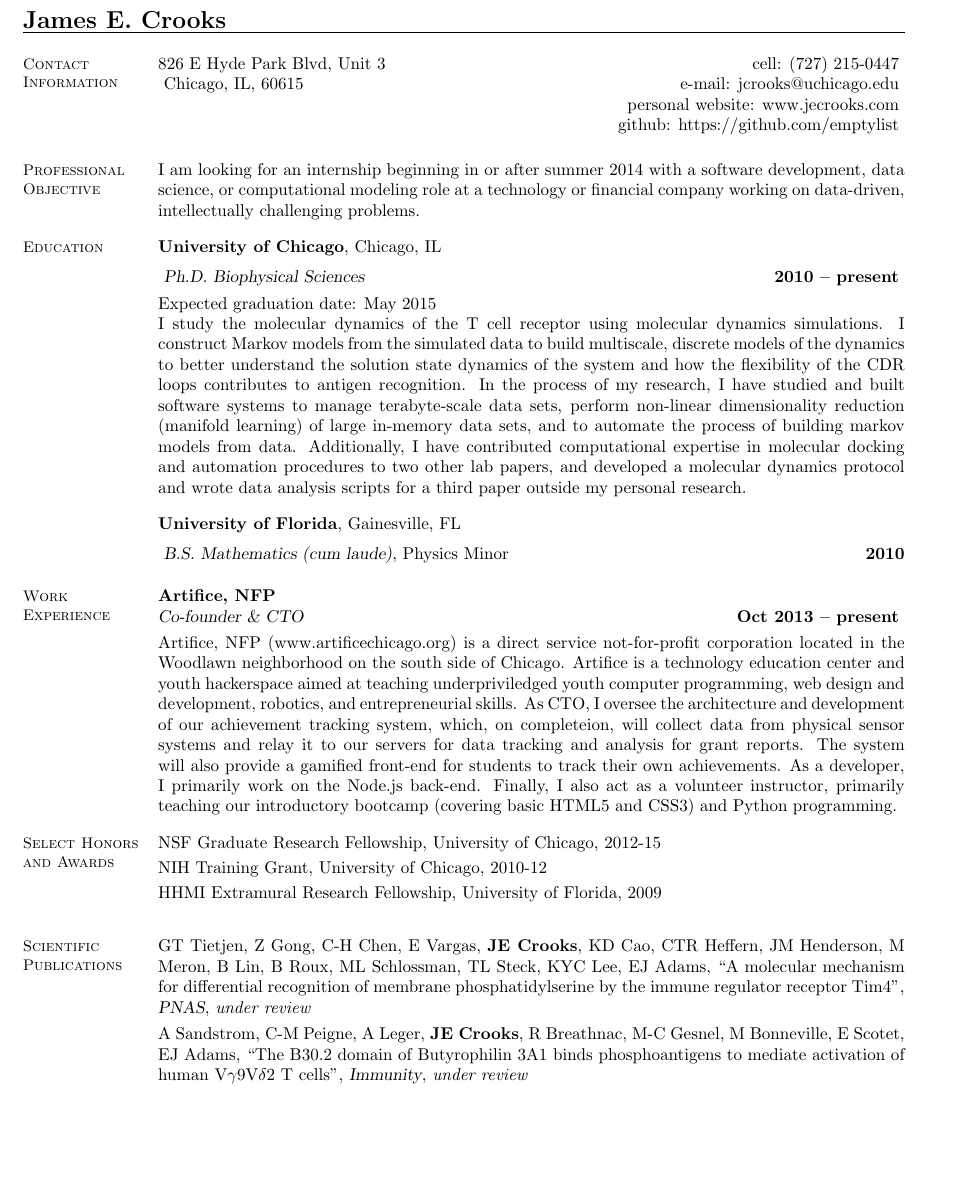
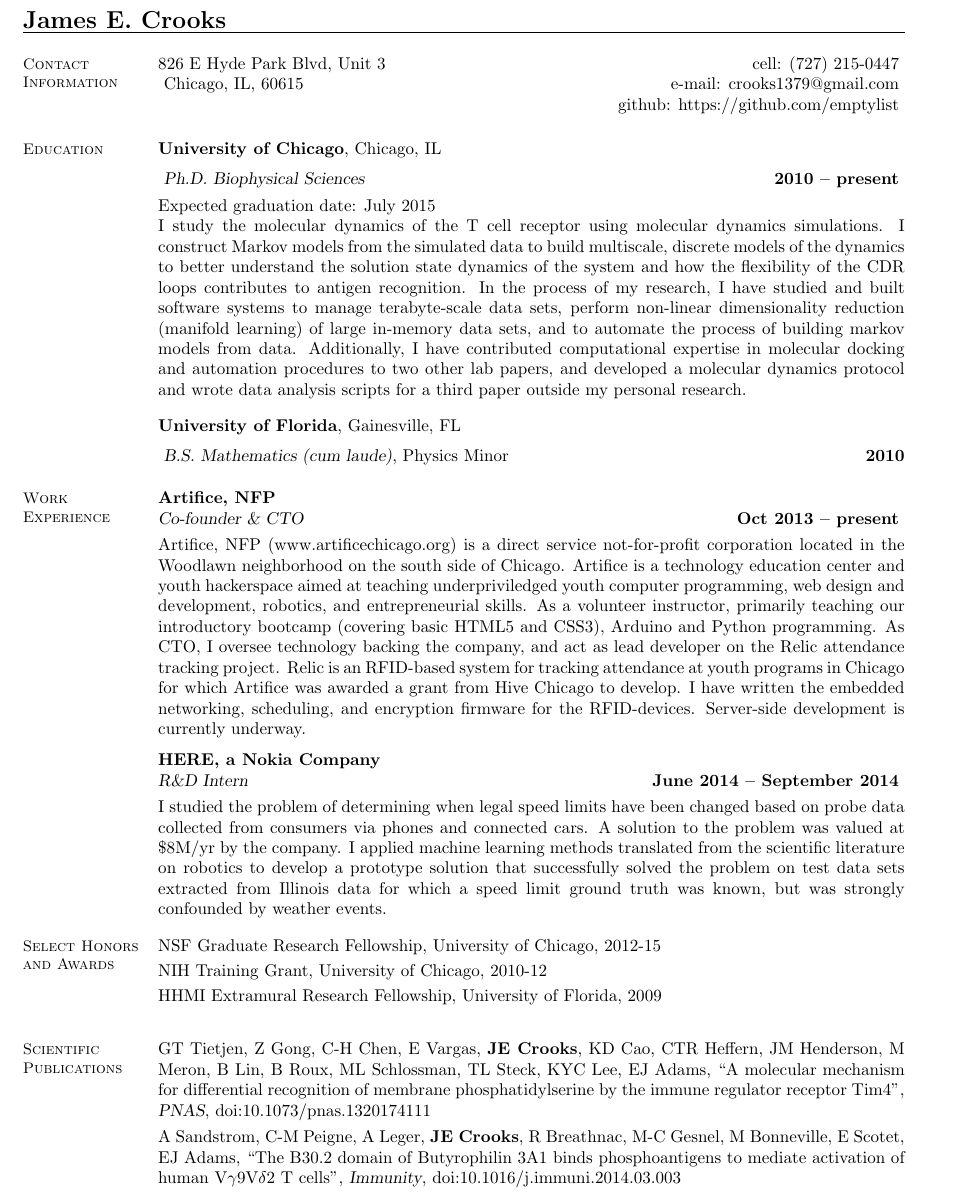
Before and after one commit to emptylist/resume, a LaTeX CV (resume.tex): part of the page before the commit and part of page 1 of 2 after it, cut so that both start at the same text, the shorter picture padded with empty space. Compiled offline with pdfLaTeX.

Commit message:
Update 4-7-15

```diff
--- a/resume.tex
+++ b/resume.tex
@@ -12,20 +12,12 @@
     \vspace{0mm} \\
     \vspace{0mm}
     Chicago, IL, 60615
-    \hfill e-mail: jcrooks@uchicago.edu
-    \vspace{0mm} \\
-    \vspace{0mm}
-    \hfill personal website: www.jecrooks.com
+    \hfill e-mail: crooks1379@gmail.com
     \vspace{0mm} \\
     \vspace{0mm}
     \hfill github: https://github.com/emptylist
     \vspace{0mm} \\
     \vspace{-4.5mm}
-
-    % Objective
-    \section{\mysidestyle Professional Objective}
-    I am looking for an internship beginning in or after summer 2014 with a software development, data science, or computational modeling role at a technology or financial company working on data-driven, intellectually challenging problems.
-    \vspace{-2mm}
 
     % Education
     \section{\mysidestyle Education}
@@ -34,7 +26,7 @@
     \vspace{1mm}
     \textsl{Ph.D. Biophysical Sciences} \hfill \textbf{ 2010 -- present} \vspace{-3mm}\\\vspace{-1mm}%
     \\
-     Expected graduation date: May 2015 \\
+     Expected graduation date: July 2015 \\
      I study the molecular dynamics of the T cell receptor using molecular dynamics simulations.  I construct Markov models from the simulated data to build multiscale, discrete models of the dynamics to better understand the solution state dynamics of the system and how the flexibility of the CDR loops contributes to antigen recognition.  In the process of my research, I have studied and built software systems to manage terabyte-scale data sets, perform non-linear dimensionality reduction (manifold learning) of large in-memory data sets, and to automate the process of building markov models from data.  Additionally, I have contributed computational expertise in molecular docking and automation procedures to two other lab papers, and developed a molecular dynamics protocol and wrote data analysis scripts for a third paper outside my personal research.
     \vspace{-1mm}
 
@@ -48,7 +40,15 @@
     \textbf{Artifice, NFP} \\
     \textsl{Co-founder \& CTO} \hfill \textbf{Oct 2013 -- present} \vspace{-3mm}
 
-    Artifice, NFP (www.artificechicago.org) is a direct service not-for-profit corporation located in the Woodlawn neighborhood on the south side of Chicago.  Artifice is a technology education center and youth hackerspace aimed at teaching underpriviledged youth computer programming, web design and development, robotics, and entrepreneurial skills.  As CTO, I oversee the architecture and development of our achievement tracking system, which, on completeion, will collect data from physical sensor systems and relay it to our servers for data tracking and analysis for grant reports.  The system will also provide a gamified front-end for students to track their own achievements.  As a developer, I primarily work on the Node.js back-end. Finally, I also act as a volunteer instructor, primarily teaching our introductory bootcamp (covering basic HTML5 and CSS3) and Python programming.
+    Artifice, NFP (www.artificechicago.org) is a direct service not-for-profit corporation located in the Woodlawn neighborhood on the south side of Chicago.  Artifice is a technology education center and youth hackerspace aimed at teaching underpriviledged youth computer programming, web design and development, robotics, and entrepreneurial skills.  As a volunteer instructor, primarily teaching our introductory bootcamp (covering basic HTML5 and CSS3), Arduino and Python programming.
+    As CTO, I oversee technology backing the company, and act as lead developer on the Relic attendance tracking project.  Relic is an RFID-based system for tracking attendance at youth programs in Chicago for which Artifice was awarded a grant from Hive Chicago to develop.  I have written the embedded networking, scheduling, and encryption firmware for the RFID-devices.  Server-side development is currently underway.
+    \vspace{-2mm}
+
+    \textbf{HERE, a Nokia Company} \\
+    \textsl{R\&D Intern} \hfill \textbf{June 2014 -- September 2014} \vspace{-3mm}
+
+    I studied the problem of determining when legal speed limits have been changed based on probe data collected from consumers via phones and connected cars.  A solution to the problem was valued at \$8M/yr by the company.  I applied machine learning methods translated from the scientific literature on robotics to develop a prototype solution that successfully solved the problem on test data sets extracted from Illinois data for which a speed limit ground truth was known, but was strongly confounded by weather events.
+
     \vspace{-2mm}
 
     % Honours and Awards
@@ -62,13 +62,15 @@
     \section{\mysidestyle Scientific Publications}
     GT Tietjen, Z Gong, C-H Chen, E Vargas, \textbf{JE Crooks}, KD Cao, CTR Heffern, JM Henderson, M Meron, B Lin, B Roux, ML Schlossman, TL Steck, KYC Lee, EJ Adams,
     ``A molecular mechanism for differential recognition of membrane phosphatidylserine by the immune regulator receptor Tim4'',
-    \textsl{PNAS}, \emph{under review}
+    \textsl{PNAS}, doi:10.1073/pnas.1320174111
     \vspace{-3mm}
 
     A Sandstrom, C-M Peigne, A Leger, \textbf{JE Crooks}, R Breathnac, M-C Gesnel, M Bonneville, E Scotet, EJ Adams,
     ``The B30.2 domain of Butyrophilin 3A1 binds phosphoantigens to mediate activation of human V$\gamma$9V$\delta$2 T cells'',
-    \textsl{Immunity}, \emph{under review}
+    \textsl{Immunity}, doi:10.1016/j.immuni.2014.03.003
     \vspace{-3mm}
+
+    \pagebreak
 
     J Lopez-Sagaseta, C Dulberger, \textbf{JE Crooks}, AM Luoma, A McFedries, I van Rijhn, A Saghatelian, EJ Adams,
     \textbf{2013}
```
Also changed, not shown: resume.tex (2 more changed lines).
